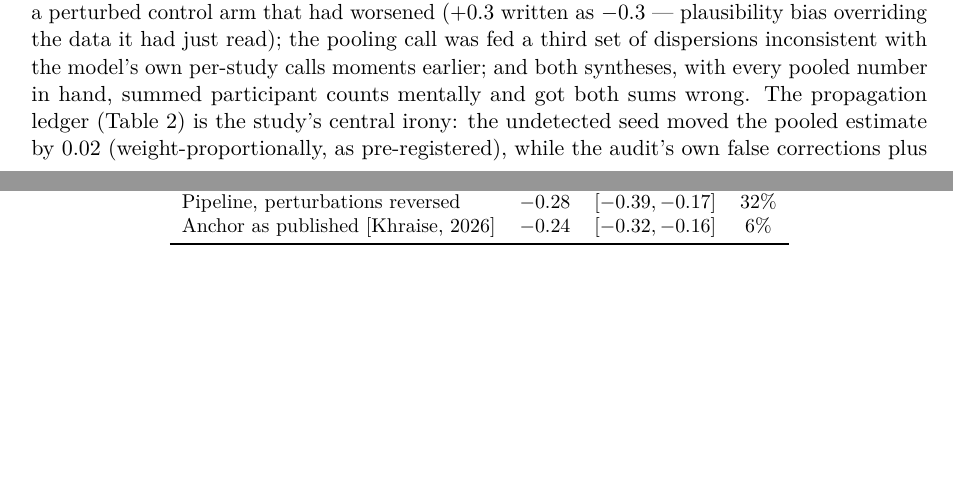
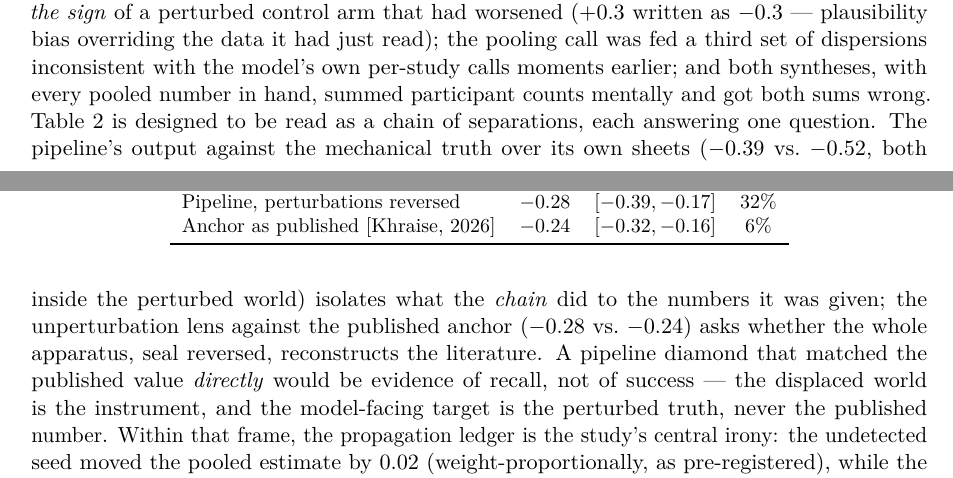
Before and after one commit to gbbarra/llm-evidence-extraction-benchmark-ptbr, a LaTeX paper (paper/extrai-preprint.tex): two parts of pages 5 and 6 of 10 before the commit and two parts of pages 5 and 6 of 11 after it, joined at a grey line, cut so that both start at the same text, the shorter picture padded with empty space. Compiled offline with pdfLaTeX.

Commit message:
Preprint: reading guide for the four diamonds
One paragraph before the propagation ledger tells the reader which
question each diamond answers, and states the compass sentence the
author's own double-take showed was missing: a pipeline diamond
matching the published value directly would be evidence of recall,
not success - the displaced world is the instrument. Figure caption
gains the same half-line.

Co-Authored-By: Claude Fable 5 <noreply@anthropic.com>

```diff
--- a/paper/extrai-preprint.tex
+++ b/paper/extrai-preprint.tex
@@ -108,7 +108,7 @@ Anchor as published \citep{khraise2026lowcarb} & $-0.24$ & $[-0.32, -0.16]$ & 6\
 \label{fig:forest}
 \end{figure}
 
-Arithmetic: both CALC lanes closed on their own (23 and 22 executed calls; the forced-closure net never fired), and per-study mean differences tracked the audited sheets exactly in 6/7 (lane L). The three residual failures were not arithmetic: the calculator model \emph{flipped the sign} of a perturbed control arm that had worsened ($+0.3$ written as $-0.3$ --- plausibility bias overriding the data it had just read); the pooling call was fed a third set of dispersions inconsistent with the model's own per-study calls moments earlier; and both syntheses, with every pooled number in hand, summed participant counts mentally and got both sums wrong. The propagation ledger (Table~\ref{tab:diamonds}) is the study's central irony: the undetected seed moved the pooled estimate by 0.02 (weight-proportionally, as pre-registered), while the audit's own false corrections plus the sign flip moved it by 0.13 --- \textbf{the quality gate did six times more damage than the sabotage it was hired to catch}. With perturbations reversed, the pipeline's diamond ($-0.28$ $[-0.39,-0.17]$) landed beside the published one ($-0.24$ $[-0.32,-0.16]$): same direction, same significance, with the residue fully decomposed into named route choices (a twin analysis table; audit-damaged dispersions; analyzed-versus-randomized conventions) --- none of it arithmetic. Two post-hoc checks bound that comparison: re-pooling the same lens with the Cochrane imputation at $r{=}0.3$ and $r{=}0.7$ moves the diamond by only $\pm 0.01$ (to $-0.27$ and $-0.29$; two sheets traverse that route), so the imputation is not the residue; and the side-by-side is descriptive, not an equivalence test --- at the lens's $I^2$ of 32\% against the anchor's 6\%, the pipeline's interval carries visibly more residual heterogeneity than the published one.
+Arithmetic: both CALC lanes closed on their own (23 and 22 executed calls; the forced-closure net never fired), and per-study mean differences tracked the audited sheets exactly in 6/7 (lane L). The three residual failures were not arithmetic: the calculator model \emph{flipped the sign} of a perturbed control arm that had worsened ($+0.3$ written as $-0.3$ --- plausibility bias overriding the data it had just read); the pooling call was fed a third set of dispersions inconsistent with the model's own per-study calls moments earlier; and both syntheses, with every pooled number in hand, summed participant counts mentally and got both sums wrong. Table~\ref{tab:diamonds} is designed to be read as a chain of separations, each answering one question. The pipeline's output against the mechanical truth over its own sheets ($-0.39$ vs.\ $-0.52$, both inside the perturbed world) isolates what the \emph{chain} did to the numbers it was given; the unperturbation lens against the published anchor ($-0.28$ vs.\ $-0.24$) asks whether the whole apparatus, seal reversed, reconstructs the literature. A pipeline diamond that matched the published value \emph{directly} would be evidence of recall, not of success --- the displaced world is the instrument, and the model-facing target is the perturbed truth, never the published number. Within that frame, the propagation ledger is the study's central irony: the undetected seed moved the pooled estimate by 0.02 (weight-proportionally, as pre-registered), while the audit's own false corrections plus the sign flip moved it by 0.13 --- \textbf{the quality gate did six times more damage than the sabotage it was hired to catch}. With perturbations reversed, the pipeline's diamond ($-0.28$ $[-0.39,-0.17]$) landed beside the published one ($-0.24$ $[-0.32,-0.16]$): same direction, same significance, with the residue fully decomposed into named route choices (a twin analysis table; audit-damaged dispersions; analyzed-versus-randomized conventions) --- none of it arithmetic. Two post-hoc checks bound that comparison: re-pooling the same lens with the Cochrane imputation at $r{=}0.3$ and $r{=}0.7$ moves the diamond by only $\pm 0.01$ (to $-0.27$ and $-0.29$; two sheets traverse that route), so the imputation is not the residue; and the side-by-side is descriptive, not an equivalence test --- at the lens's $I^2$ of 32\% against the anchor's 6\%, the pipeline's interval carries visibly more residual heterogeneity than the published one.
 
 The questions the pipeline leaves loaded --- alternative casts, multi-auditor committees, and the scaffolding that makes small models close the tool loop --- are pre-registered arms of a companion study.
 
```
Also changed, not shown: paper/extrai-preprint.pdf, paper/extrai-preprint.tex (2 more changed lines).
